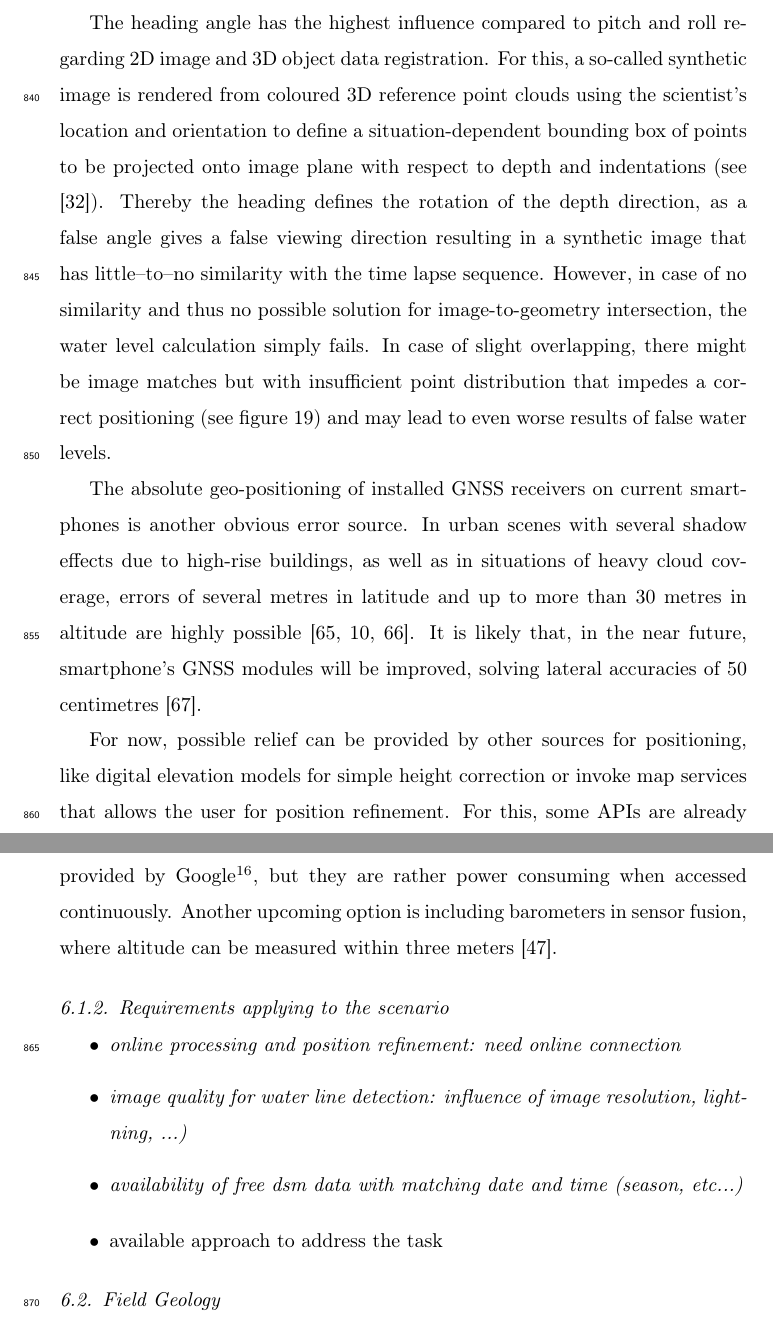
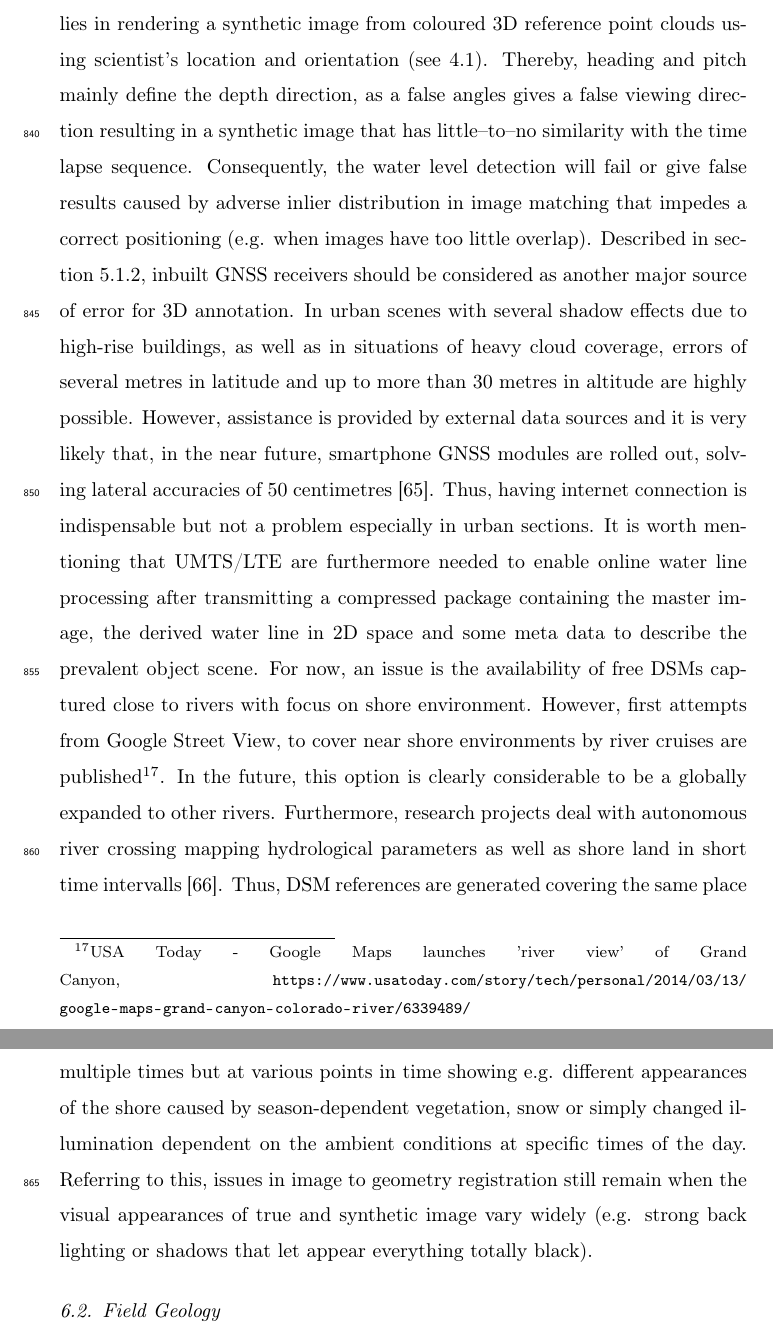
Before and after one commit to CKehl/MobileDigitalGeosciences_2018, a LaTeX paper (KroehnertKehl2018_MobileDigitalGeosciences.tex): two parts of pages 50 and 51 of 67, joined at a grey line, cut at the place of the change. Compiled offline with pdfLaTeX.

Commit message:
re-written chapter of water level determination application

```diff
--- a/KroehnertKehl2018_MobileDigitalGeosciences.tex
+++ b/KroehnertKehl2018_MobileDigitalGeosciences.tex
@@ -1244,35 +1244,12 @@ For this, the smartphone application \textit{Open Water Levels} is developed, wh
-\label{sec:water_level_gauging_requirements_sensors}
-To solve the task of autonomous water level determination on running rivers via image-to-geometry intersection, the citizen scientist's position and orientation must be know. As figured out in \ref{sec:technology}, smartphone sensors accuracies for orientation and location are highly dependent on user's environment. Especially the strong correlation of heading and disturbing magnetic sources may be a issue must be solved specifically related to running rivers where metal railings usually exists. Similar effects can also be noted using high-end IMU systems, for instance autonomous car navigation. In contrast to outdoor measurements, the magnetic influences inside cars are almost stable and can be pre-calibrated (advanced navigation manual). For smartphone orientation, the magnetic strengths attaching the phone may change substantially in short time. A typical scenario would be: a citizen scientist walks along street, taking his phone inside the baggage close to metallic keys. While walking he passes several street lamps, signs, etc. Finally, he arrives at a bridge over a urban river, takes out the phone, looks down to the river and records the time lapse image sequence a few centimetres above a metallic railing. Meanwhile, several cars passing the same bridge. In this simple use case, the magnetic field around the smartphone changes countless times due to several unpredictable disturbances (see section \ref{sec:technology:sensors:orientation}).
-
-The heading angle has the highest influence compared to pitch and roll regarding 2D image and 3D object data registration. For this, a so-called synthetic image is rendered from coloured 3D reference point clouds using the scientist's location and orientation to define a situation-dependent bounding box of points to be projected onto image plane with respect to depth and indentations (see \cite{Boerner2016}). Thereby the heading defines the rotation of the depth direction, as a false angle gives a false viewing direction resulting in a synthetic image that has little--to--no similarity with the time lapse sequence. However, in case of no similarity and thus no possible solution for image-to-geometry intersection, the water level calculation simply fails. In case of slight overlapping, there might be image matches but with insufficient point distribution that impedes a correct positioning (see figure \ref{fig:sensor_sensi}) and may lead to even worse results of false water levels.
-
-The absolute geo-positioning of installed \gls{GNSS} receivers on current smartphones is another obvious error source. In urban scenes with several shadow effects due to high-rise buildings, as well as in situations of heavy cloud coverage, errors of several metres in latitude and up to more than 30 metres in altitude are highly possible \cite{Bauer2013, Blum2013, Zandbergen2011}. It is likely that, in the near future, smartphone's \gls{GNSS} modules will be improved, solving lateral accuracies of 50 centimetres \cite{Moore2017}.
-
-For now, possible relief can be provided by other sources for positioning, like digital elevation models for simple height correction or invoke map services that allows the user for position refinement. For this, some APIs are already provided by Google\footnote{Google Maps Geolocation API - \url{https://developers.google.com/maps/documentation/geolocation/intro}}, but they are rather power consuming when accessed continuously. Another upcoming option is including barometers in sensor fusion, where altitude can be measured within three meters \cite{Liu2014}.
-
-
-
-\subsubsection{Requirements applying to the scenario}
-\label{sec:water_level_gauging_requirements_situation}
-
-
-
-\begin{itemize}
-\item \textit{online processing and position refinement: need online connection}
-\item \textit{image quality for water line detection: influence of image resolution, lightning, ...)}
-\item \textit{availability of free dsm data with matching date and time (season, etc...)}
-\end{itemize}
+As figured out in section \ref{sec:technology:sensors:sensitivity}, image to geometry registration is very error-prone for inaccurate exterior parameters except roll angle. The reason for this lies in rendering a synthetic image from coloured 3D reference point clouds using scientist's location and orientation (see \ref{sec:algorithms:I2G}). Thereby, heading and pitch mainly define the depth direction, as a false angles gives a false viewing direction resulting in a synthetic image that has little--to--no similarity with the time lapse sequence. Consequently, the water level detection will fail or give false results caused by adverse inlier distribution in image matching that impedes a correct positioning (e.g. when images have too little overlap). Described in section \ref{sec:technology:sensors:location_sensitivity}, inbuilt \gls{GNSS} receivers should be considered as another major source of error for 3D annotation. In urban scenes with several shadow effects due to high-rise buildings, as well as in situations of heavy cloud coverage, errors of several metres in latitude and up to more than 30 metres in altitude are highly possible. However, assistance is provided by external data sources and it is very likely that, in the near future, smartphone \gls{GNSS} modules are rolled out, solving lateral accuracies of 50 centimetres \cite{Moore2017}. Thus, having internet connection is indispensable but not a problem especially in urban sections. It is worth mentioning that UMTS/LTE are furthermore needed to enable online water line processing after transmitting a compressed package containing the master image, the derived water line in 2D space and some meta data to describe the prevalent object scene.
+For now, an issue is the availability of free \glspl{DSM} captured close to rivers with focus on shore environment. However, first attempts from Google Street View, to cover near shore environments by river cruises are published\footnote{USA Today - Google Maps launches 'river view' of Grand Canyon, \url{https://www.usatoday.com/story/tech/personal/2014/03/13/google-maps-grand-canyon-colorado-river/6339489/}}. In the future, this option is clearly considerable to be a globally expanded to other rivers. Furthermore, research projects deal with autonomous
+river crossing mapping hydrological parameters as well as shore land in short time intervalls \cite{Sardemann2018}. Thus, \gls{DSM} references are generated covering the same place multiple times but at various points in time showing e.g. different appearances of the shore caused by season-dependent vegetation, snow or simply changed illumination dependent on the ambient conditions at specific times of the day. Referring to this, issues in image to geometry registration still remain when the visual appearances of true and synthetic image vary widely (e.g. strong back lighting or shadows that let appear everything totally black).
 
 
 
 
 
-\begin{itemize}
-%\item recap: task to be solved
-%\item main requirements for (location- and orientation) sensor accuracy and geometric accuracy
-%\item specific requirements to this use case: data availability; illumination; device range to cover
-\item available approach to address the task
-\end{itemize}
+
 
 \subsection{Field Geology}
 \label{sec:applications:field_geology}
```
Also changed, not shown: KroehnertKehl2018_MobileDigitalGeosciences.bib (+19 -0 lines), KroehnertKehl2018_MobileDigitalGeosciences.tex (10 more changed lines), 1 other file.
